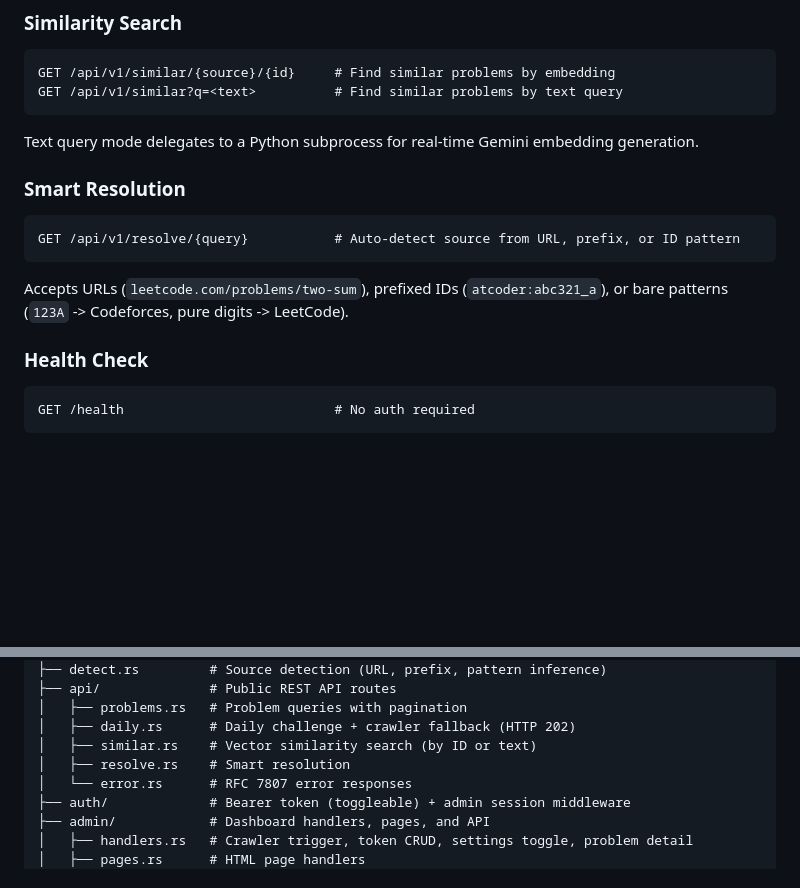
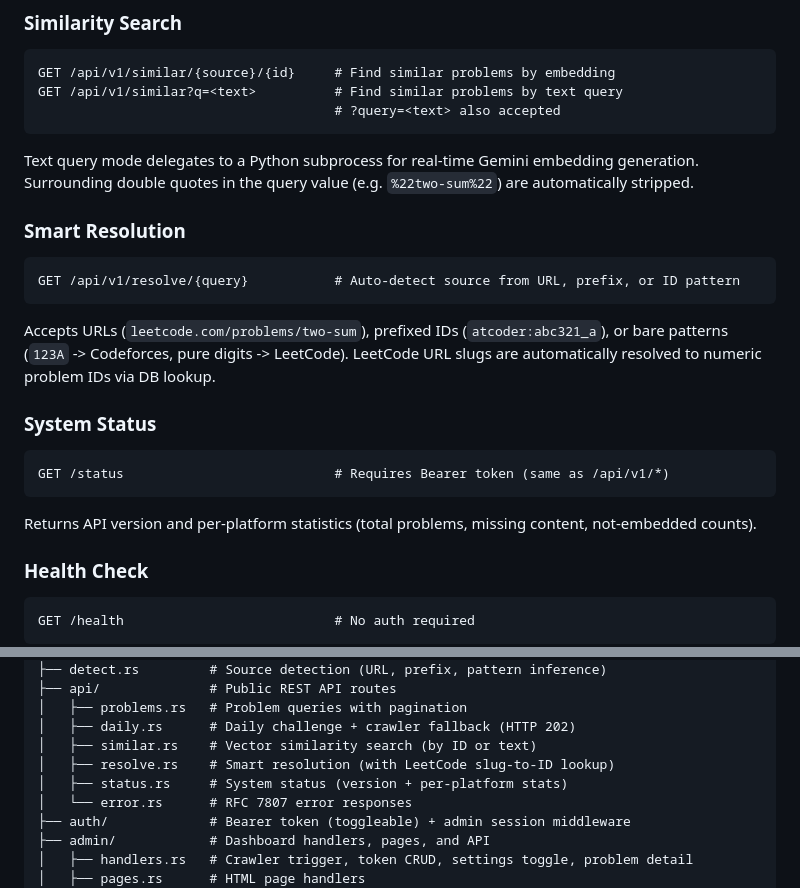
Before and after one commit to cxyfer/oj-api-rs, a Markdown page: README.md, 2 parts joined by grey strips. GitHub-like rendering; blank space fills up the shorter version.

Commit message:
📝 docs: update README for status, resolve, and similar changes

````diff
--- a/README.md
+++ b/README.md
@@ -101,9 +101,10 @@ When today's challenge is not yet in the database (domain=com only), the API ret
 ```
 GET /api/v1/similar/{source}/{id}     # Find similar problems by embedding
 GET /api/v1/similar?q=<text>          # Find similar problems by text query
+                                      # ?query=<text> also accepted
 ```
 
-Text query mode delegates to a Python subprocess for real-time Gemini embedding generation.
+Text query mode delegates to a Python subprocess for real-time Gemini embedding generation. Surrounding double quotes in the query value (e.g. `%22two-sum%22`) are automatically stripped.
 
 ### Smart Resolution
 
@@ -111,7 +112,15 @@ Text query mode delegates to a Python subprocess for real-time Gemini embedding
 GET /api/v1/resolve/{query}           # Auto-detect source from URL, prefix, or ID pattern
 ```
 
-Accepts URLs (`leetcode.com/problems/two-sum`), prefixed IDs (`atcoder:abc321_a`), or bare patterns (`123A` -> Codeforces, pure digits -> LeetCode).
+Accepts URLs (`leetcode.com/problems/two-sum`), prefixed IDs (`atcoder:abc321_a`), or bare patterns (`123A` -> Codeforces, pure digits -> LeetCode). LeetCode URL slugs are automatically resolved to numeric problem IDs via DB lookup.
+
+### System Status
+
+```
+GET /status                           # Requires Bearer token (same as /api/v1/*)
+```
+
+Returns API version and per-platform statistics (total problems, missing content, not-embedded counts).
 
 ### Health Check
 
@@ -186,7 +195,8 @@ src/
 │   ├── problems.rs   # Problem queries with pagination
 │   ├── daily.rs      # Daily challenge + crawler fallback (HTTP 202)
 │   ├── similar.rs    # Vector similarity search (by ID or text)
-│   ├── resolve.rs    # Smart resolution
+│   ├── resolve.rs    # Smart resolution (with LeetCode slug-to-ID lookup)
+│   ├── status.rs     # System status (version + per-platform stats)
 │   └── error.rs      # RFC 7807 error responses
 ├── auth/             # Bearer token (toggleable) + admin session middleware
 ├── admin/            # Dashboard handlers, pages, and API
````
